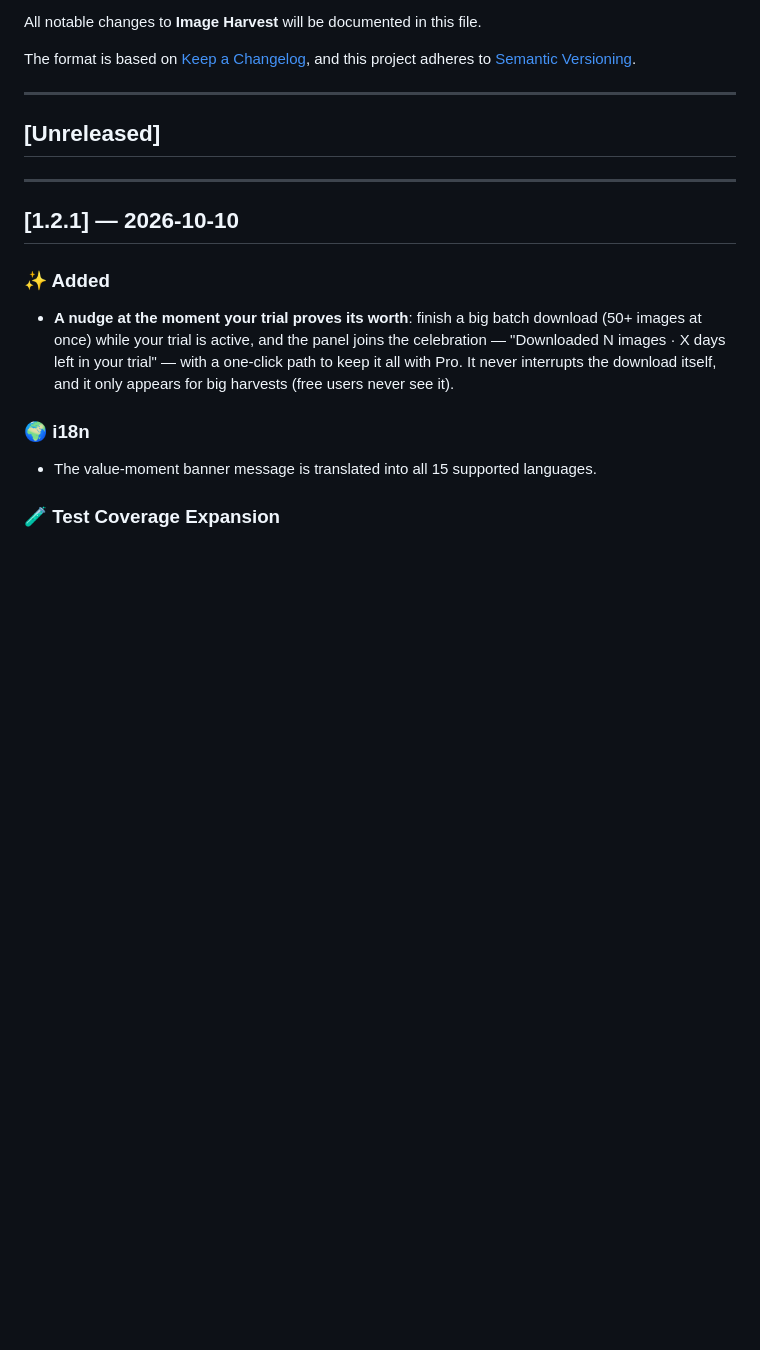
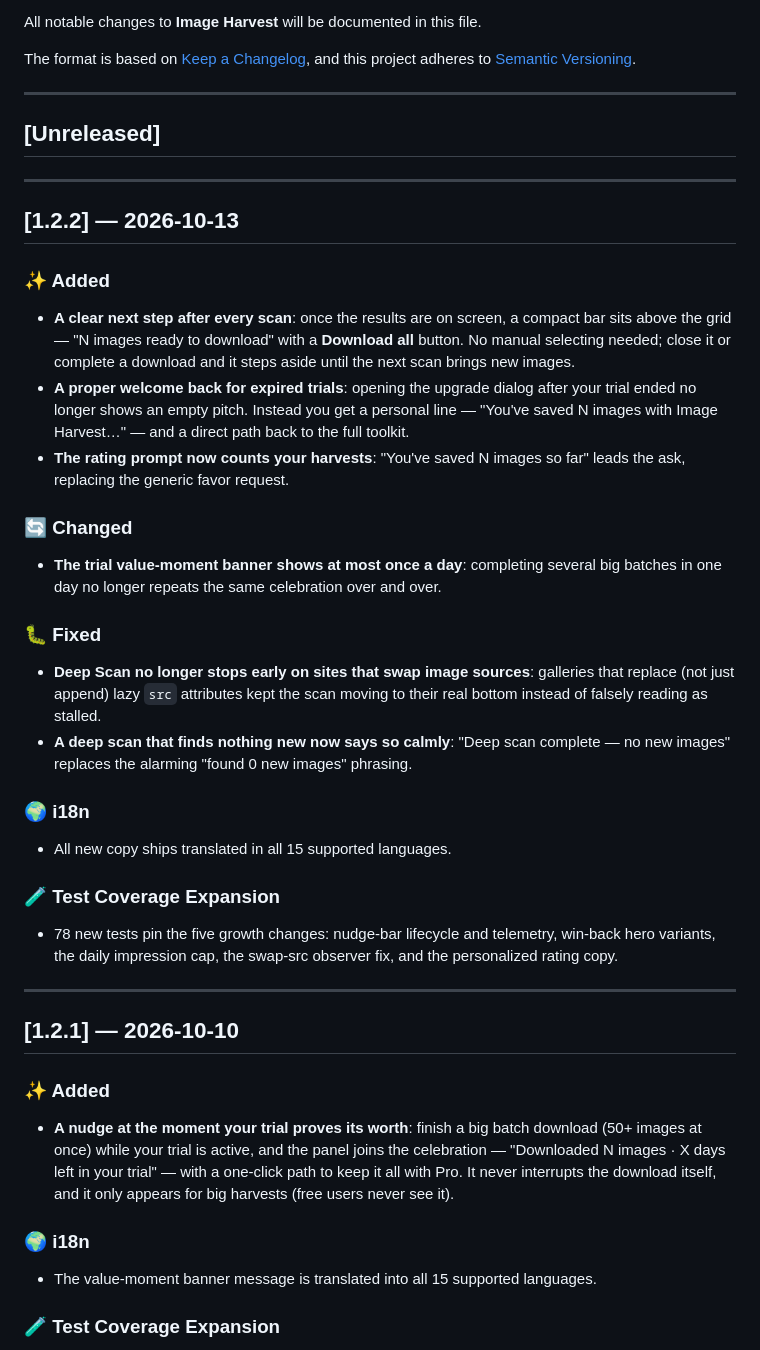
Before and after one commit to zbw-zbw/image-harvest, a Markdown page: CHANGELOG.md, the part around the change. GitHub-like rendering; blank space fills up the shorter version.

Commit message:
docs(release): v1.2.2 notes — five growth experiments

```diff
--- a/CHANGELOG.md
+++ b/CHANGELOG.md
@@ -55,6 +55,33 @@ HOW TO ADD A NEW RELEASE ENTRY
 ---
 
 ## [Unreleased]
+
+---
+
+## [1.2.2] — 2026-10-13
+
+### ✨ Added
+
+- **A clear next step after every scan**: once the results are on screen, a compact bar sits above the grid — "N images ready to download" with a **Download all** button. No manual selecting needed; close it or complete a download and it steps aside until the next scan brings new images.
+- **A proper welcome back for expired trials**: opening the upgrade dialog after your trial ended no longer shows an empty pitch. Instead you get a personal line — "You've saved N images with Image Harvest…" — and a direct path back to the full toolkit.
+- **The rating prompt now counts your harvests**: "You've saved N images so far" leads the ask, replacing the generic favor request.
+
+### 🔄 Changed
+
+- **The trial value-moment banner shows at most once a day**: completing several big batches in one day no longer repeats the same celebration over and over.
+
+### 🐛 Fixed
+
+- **Deep Scan no longer stops early on sites that swap image sources**: galleries that replace (not just append) lazy `src` attributes kept the scan moving to their real bottom instead of falsely reading as stalled.
+- **A deep scan that finds nothing new now says so calmly**: "Deep scan complete — no new images" replaces the alarming "found 0 new images" phrasing.
+
+### 🌍 i18n
+
+- All new copy ships translated in all 15 supported languages.
+
+### 🧪 Test Coverage Expansion
+
+- 78 new tests pin the five growth changes: nudge-bar lifecycle and telemetry, win-back hero variants, the daily impression cap, the swap-src observer fix, and the personalized rating copy.
 
 ---
 
```
Also changed, not shown: README.md (+4 -2 lines), README.zh-CN.md (+1 -1 lines).
